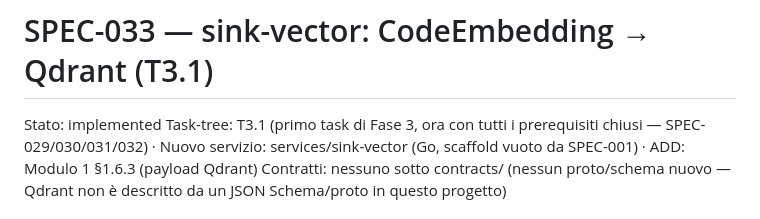
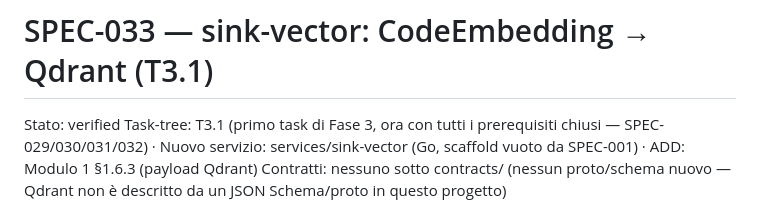
Before and after one commit to nepryoon/eci, a Markdown page: docs/specs/SPEC-033-sink-vector.md, the part around the change. Rendered like a GitHub page.

Commit message:
docs(SPEC-033): stato verified dopo review completa

```diff
--- a/docs/specs/SPEC-033-sink-vector.md
+++ b/docs/specs/SPEC-033-sink-vector.md
@@ -1,5 +1,5 @@
 # SPEC-033 — sink-vector: CodeEmbedding → Qdrant (T3.1)
-Stato: implemented
+Stato: verified
 Task-tree: T3.1 (primo task di Fase 3, ora con tutti i prerequisiti chiusi — SPEC-029/030/031/032) · Nuovo servizio: services/sink-vector (Go, scaffold vuoto da SPEC-001) · ADD: Modulo 1 §1.6.3 (payload Qdrant)
 Contratti: nessuno sotto contracts/ (nessun proto/schema nuovo — Qdrant non è descritto da un JSON Schema/proto in questo progetto)
 
```
